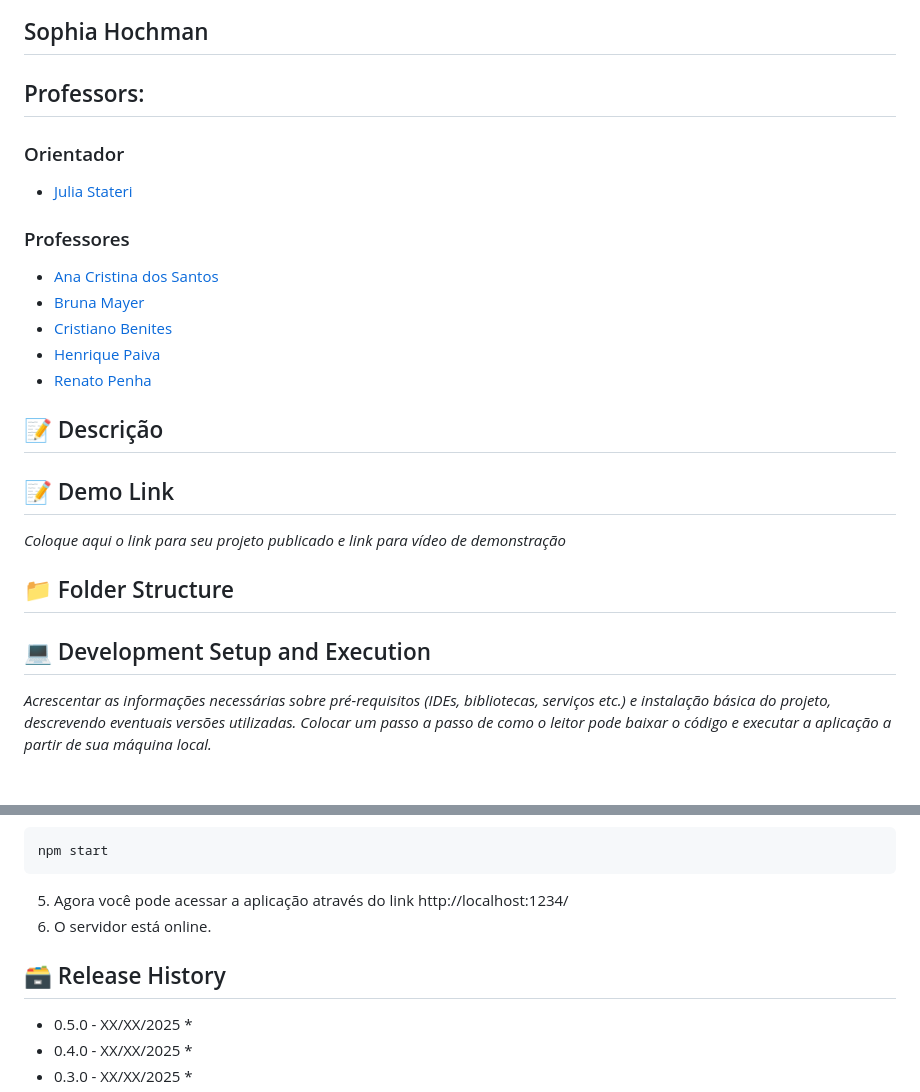
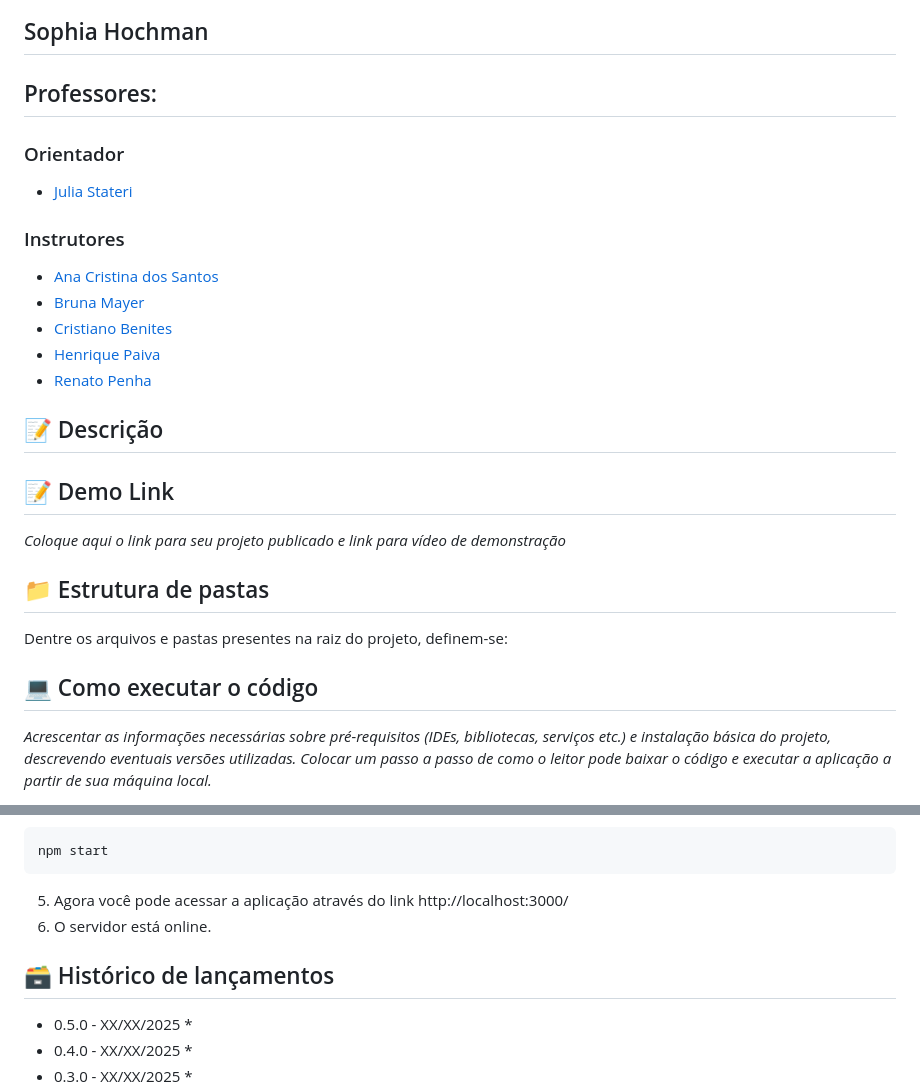
Before and after one commit to sophiahochman/Reserva_Inteli, a Markdown page: README.md, 2 parts joined by grey strips. GitHub-like rendering.

Commit message:
fix: concerto de links

````diff
--- a/README.md
+++ b/README.md
@@ -6,12 +6,12 @@
 
 ## Sophia Hochman
 
-## Professors:
+## Professores:
 
 ### Orientador
 - <a href="https://www.linkedin.com/in/JuliaStateri/">Julia Stateri
 
-### Professores
+### Instrutores
 - <a href="https://www.linkedin.com/in/anacristinadossantos/">Ana Cristina dos Santos </a>
 - <a href="https://www.linkedin.com/">Bruna Mayer </a>
 - <a href="https://www.linkedin.com/in/cristiano-benites-ph-d-687647a8/">Cristiano Benites </a>
@@ -26,12 +26,13 @@
 
 _Coloque aqui o link para seu projeto publicado e link para vídeo de demonstração_
 
-## 📁 Folder Structure
+## 📁 Estrutura de pastas
+Dentre os arquivos e pastas presentes na raiz do projeto, definem-se:
 
 
 
 
-## 💻 Development Setup and Execution
+## 💻 Como executar o código
 
 *Acrescentar as informações necessárias sobre pré-requisitos (IDEs, bibliotecas, serviços etc.) e instalação básica do projeto, descrevendo eventuais versões utilizadas. Colocar um passo a passo de como o leitor pode baixar o código e executar a aplicação a partir de sua máquina local.*
 
@@ -52,10 +53,10 @@ Isso instalará todas as dependências definidas no arquivo <b>package.json</b>
 ```sh
 npm start
 ```
-5. Agora você pode acessar a aplicação através do link http://localhost:1234/
+5. Agora você pode acessar a aplicação através do link http://localhost:3000/
 6. O servidor está online.
 
-## 🗃 Release History
+## 🗃 Histórico de lançamentos
 
 * 0.5.0 - XX/XX/2025
     *
````
Also changed, not shown: other parts of README.md (+2 -2 lines).
